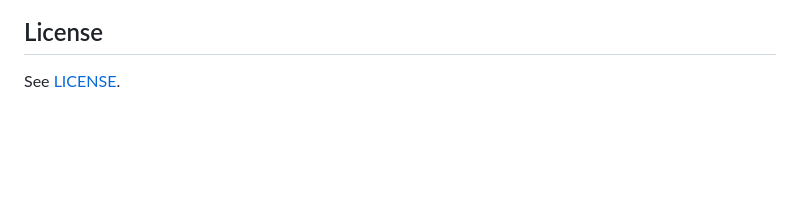
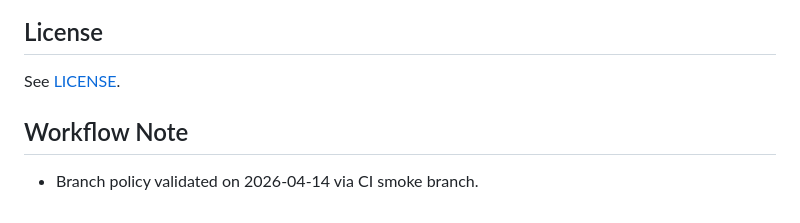
Before and after one commit to Hundo1018/wgpu-mojo, a Markdown page: README.md, the part around the change. Rendered like a GitHub page; blank space fills up the shorter version.

Commit message:
docs: add workflow validation note

```diff
--- a/README.md
+++ b/README.md
@@ -136,3 +136,7 @@ This project uses a thin, dynamic FFI layer to load `libwgpu_native.so` at runti
 ## License
 
 See [LICENSE](LICENSE).
+
+
+## Workflow Note
+- Branch policy validated on 2026-04-14 via CI smoke branch.
```
